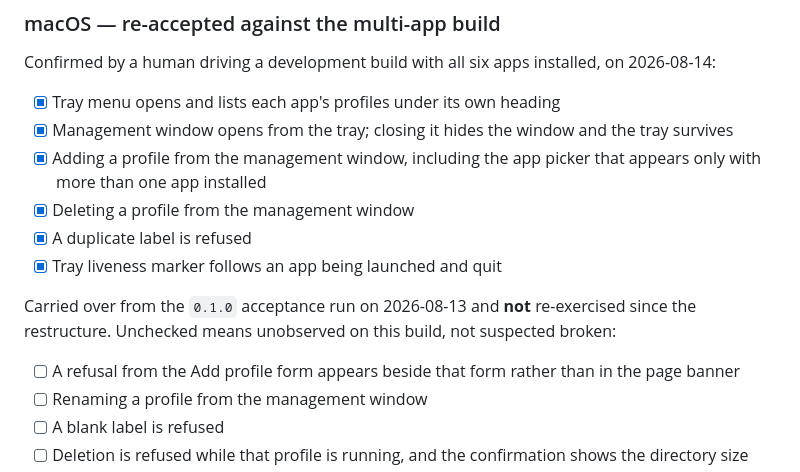
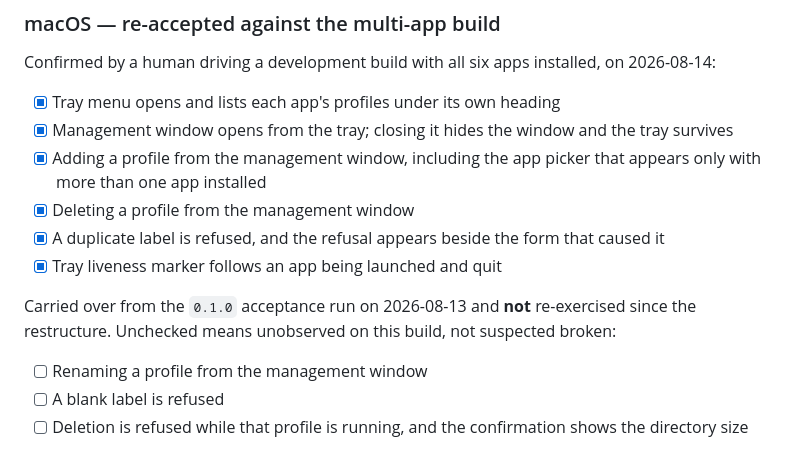
Before and after one commit to burnabyjudicial666/agent-profiles, a Markdown page: README.md, the part around the change. Drawn GitHub-style.

Commit message:
docs: confirm the relocated add-profile refusal
Seen in place on the multi-app build.

Co-Authored-By: Claude Opus 5 (1M context) <noreply@anthropic.com>

```diff
--- a/README.md
+++ b/README.md
@@ -146,12 +146,11 @@ Confirmed by a human driving a development build with all six apps installed, on
 - [x] Management window opens from the tray; closing it hides the window and the tray survives
 - [x] Adding a profile from the management window, including the app picker that appears only with more than one app installed
 - [x] Deleting a profile from the management window
-- [x] A duplicate label is refused
+- [x] A duplicate label is refused, and the refusal appears beside the form that caused it
 - [x] Tray liveness marker follows an app being launched and quit
 
 Carried over from the `0.1.0` acceptance run on 2026-08-13 and **not** re-exercised since the restructure. Unchecked means unobserved on this build, not suspected broken:
 
-- [ ] A refusal from the Add profile form appears beside that form rather than in the page banner
 - [ ] Renaming a profile from the management window
 - [ ] A blank label is refused
 - [ ] Deletion is refused while that profile is running, and the confirmation shows the directory size
```
